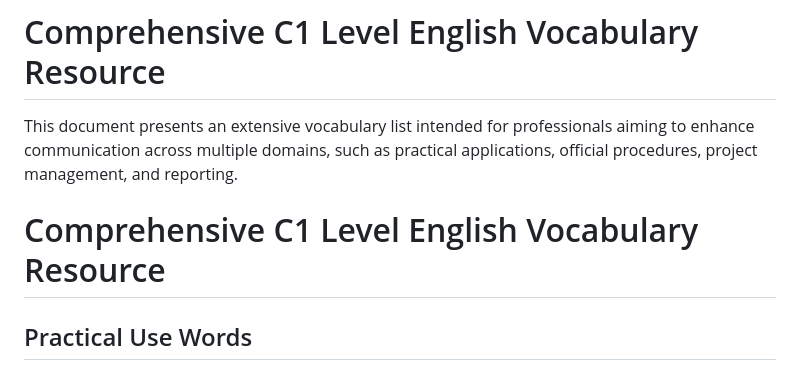
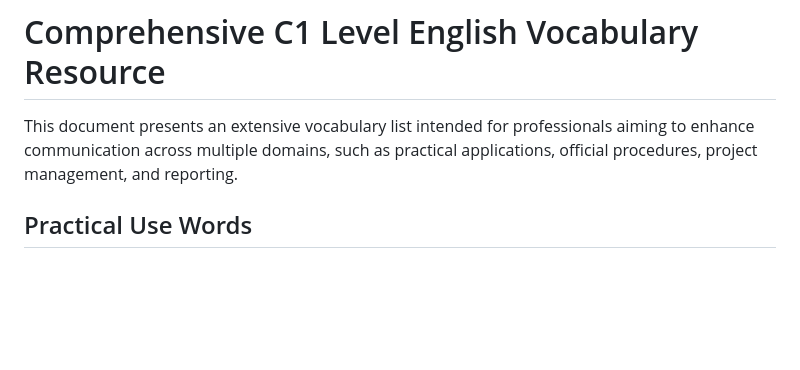
Before and after one commit to smaruf/python-study, a Markdown page: src/learning-english/English_c1_words.md, the part around the change. GitHub-like rendering; blank space fills up the shorter version.

```diff
--- a/src/learning-english/English_c1_words.md
+++ b/src/learning-english/English_c1_words.md
@@ -1,8 +1,6 @@
 # Comprehensive C1 Level English Vocabulary Resource
 
 This document presents an extensive vocabulary list intended for professionals aiming to enhance communication across multiple domains, such as practical applications, official procedures, project management, and reporting.
-
-# Comprehensive C1 Level English Vocabulary Resource
 
 ## Practical Use Words
 1. **Augment**
```
